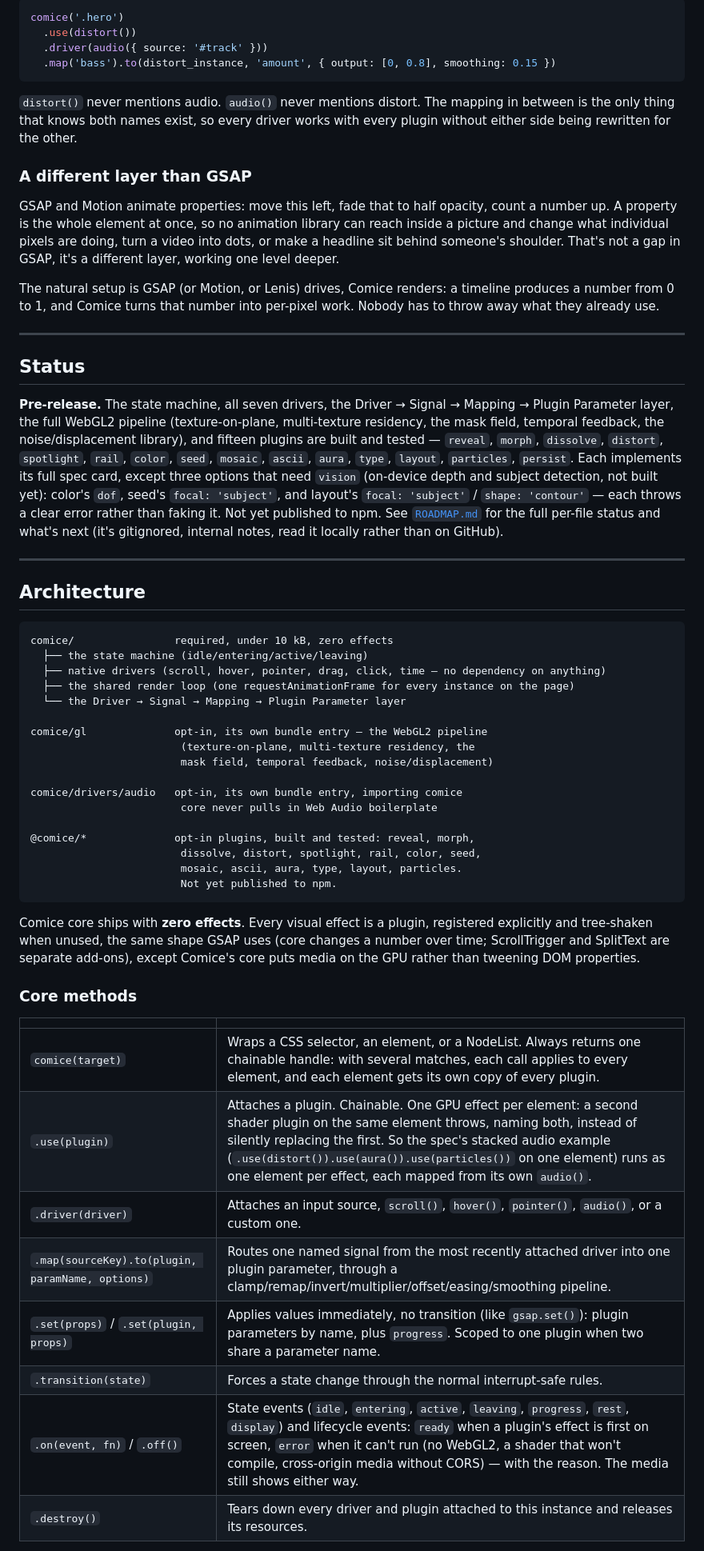
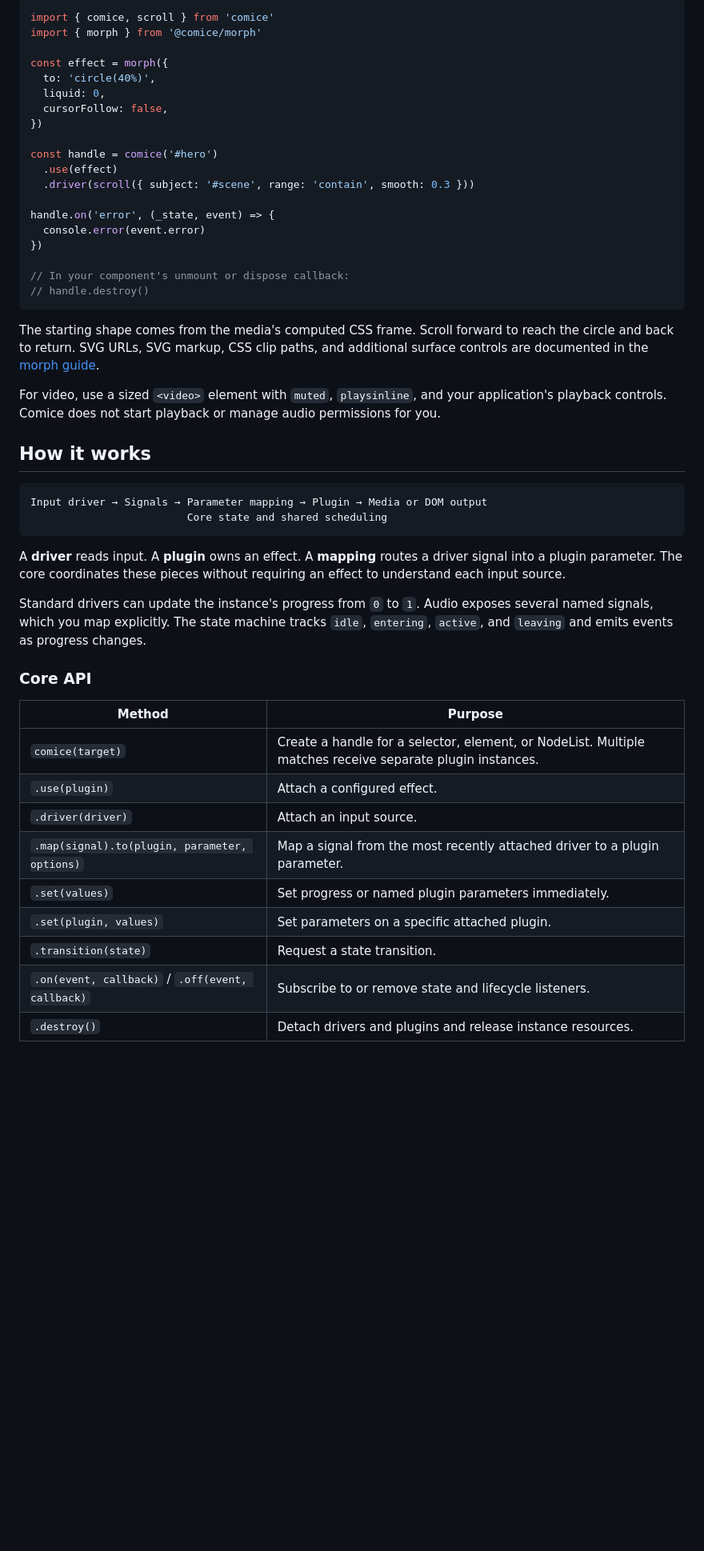
Before and after one commit to boastack/comice, a Markdown page: README.md, the part around one of its changes. Shown at 80% size. GitHub-like rendering; blank space fills up the shorter version.

````diff
--- a/README.md
+++ b/README.md
@@ -22,60 +82,52 @@ That's the whole idea. Everything else is plugins deciding what that per-pixel p
 
 ```js
-comice('.hero')
-  .use(distort())
-  .driver(audio({ source: '#track' }))
-  .map('bass').to(distort_instance, 'amount', { output: [0, 0.8], smoothing: 0.15 })
+import { comice, scroll } from 'comice'
+import { morph } from '@comice/morph'
+
+const effect = morph({
+  to: 'circle(40%)',
+  liquid: 0,
+  cursorFollow: false,
+})
+
+const handle = comice('#hero')
+  .use(effect)
+  .driver(scroll({ subject: '#scene', range: 'contain', smooth: 0.3 }))
+
+handle.on('error', (_state, event) => {
+  console.error(event.error)
+})
+
+// In your component's unmount or dispose callback:
+// handle.destroy()
 ```
 
-`distort()` never mentions audio. `audio()` never mentions distort. The mapping in between is the only thing that knows both names exist, so every driver works with every plugin without either side being rewritten for the other.
+The starting shape comes from the media's computed CSS frame. Scroll forward to reach the circle and back to return. SVG URLs, SVG markup, CSS clip paths, and additional surface controls are documented in the [morph guide](./packages/morph/README.md).
 
-### A different layer than GSAP
+For video, use a sized `<video>` element with `muted`, `playsinline`, and your application's playback controls. Comice does not start playback or manage audio permissions for you.
 
-GSAP and Motion animate properties: move this left, fade that to half opacity, count a number up. A property is the whole element at once, so no animation library can reach inside a picture and change what individual pixels are doing, turn a video into dots, or make a headline sit behind someone's shoulder. That's not a gap in GSAP, it's a different layer, working one level deeper.
+## How it works
 
-The natural setup is GSAP (or Motion, or Lenis) drives, Comice renders: a timeline produces a number from 0 to 1, and Comice turns that number into per-pixel work. Nobody has to throw away what they already use.
-
----
-
-## Status
-
-**Pre-release.** The state machine, all seven drivers, the Driver → Signal → Mapping → Plugin Parameter layer, the full WebGL2 pipeline (texture-on-plane, multi-texture residency, the mask field, temporal feedback, the noise/displacement library), and fifteen plugins are built and tested — `reveal`, `morph`, `dissolve`, `distort`, `spotlight`, `rail`, `color`, `seed`, `mosaic`, `ascii`, `aura`, `type`, `layout`, `particles`, `persist`. Each implements its full spec card, except three options that need `vision` (on-device depth and subject detection, not built yet): color's `dof`, seed's `focal: 'subject'`, and layout's `focal: 'subject'` / `shape: 'contour'` — each throws a clear error rather than faking it. Not yet published to npm. See [`ROADMAP.md`](./ROADMAP.md) for the full per-file status and what's next (it's gitignored, internal notes, read it locally rather than on GitHub).
-
----
-
-## Architecture
-
-```
-comice/                required, under 10 kB, zero effects
-  ├── the state machine (idle/entering/active/leaving)
-  ├── native drivers (scroll, hover, pointer, drag, click, time — no dependency on anything)
-  ├── the shared render loop (one requestAnimationFrame for every instance on the page)
-  └── the Driver → Signal → Mapping → Plugin Parameter layer
-
-comice/gl              opt-in, its own bundle entry — the WebGL2 pipeline
-                        (texture-on-plane, multi-texture residency, the
-                        mask field, temporal feedback, noise/displacement)
-
-comice/drivers/audio   opt-in, its own bundle entry, importing comice
-                        core never pulls in Web Audio boilerplate
-
-@comice/*              opt-in plugins, built and tested: reveal, morph,
-                        dissolve, distort, spotlight, rail, color, seed,
-                        mosaic, ascii, aura, type, layout, particles.
-                        Not yet published to npm.
+```text
+Input driver → Signals → Parameter mapping → Plugin → Media or DOM output
+                         Core state and shared scheduling
 ```
 
-Comice core ships with **zero effects**. Every visual effect is a plugin, registered explicitly and tree-shaken when unused, the same shape GSAP uses (core changes a number over time; ScrollTrigger and SplitText are separate add-ons), except Comice's core puts media on the GPU rather than tweening DOM properties.
+A **driver** reads input. A **plugin** owns an effect. A **mapping** routes a driver signal into a plugin parameter. The core coordinates these pieces without requiring an effect to understand each input source.
 
-### Core methods
+Standard drivers can update the instance's progress from `0` to `1`. Audio exposes several named signals, which you map explicitly. The state machine tracks `idle`, `entering`, `active`, and `leaving` and emits events as progress changes.
 
-| | |
-|---|---|
-| `comice(target)` | Wraps a CSS selector, an element, or a NodeList. Always returns one chainable handle: with several matches, each call applies to every element, and each element gets its own copy of every plugin. |
-| `.use(plugin)` | Attaches a plugin. Chainable. One GPU effect per element: a second shader plugin on the same element throws, naming both, instead of silently replacing the first. So the spec's stacked audio example (`.use(distort()).use(aura()).use(particles())` on one element) runs as one element per effect, each mapped from its own `audio()`. |
-| `.driver(driver)` | Attaches an input source, `scroll()`, `hover()`, `pointer()`, `audio()`, or a custom one. |
-| `.map(sourceKey).to(plugin, paramName, options)` | Routes one named signal from the most recently attached driver into one plugin parameter, through a clamp/remap/invert/multiplier/offset/easing/smoothing pipeline. |
-| `.set(props)` / `.set(plugin, props)` | Applies values immediately, no transition (like `gsap.set()`): plugin parameters by name, plus `progress`. Scoped to one plugin when two share a parameter name. |
-| `.transition(state)` | Forces a state change through the normal interrupt-safe rules. |
-| `.on(event, fn)` / `.off()` | State events (`idle`, `entering`, `active`, `leaving`, `progress`, `rest`, `display`) and lifecycle events: `ready` when a plugin's effect is first on screen, `error` when it can't run (no WebGL2, a shader that won't compile, cross-origin media without CORS) — with the reason. The media still shows either way. |
-| `.destroy()` | Tears down every driver and plugin attached to this instance and releases its resources. |
+### Core API
+
+| Method | Purpose |
+| --- | --- |
+| `comice(target)` | Create a handle for a selector, element, or NodeList. Multiple matches receive separate plugin instances. |
+| `.use(plugin)` | Attach a configured effect. |
+| `.driver(driver)` | Attach an input source. |
+| `.map(signal).to(plugin, parameter, options)` | Map a signal from the most recently attached driver to a plugin parameter. |
+| `.set(values)` | Set progress or named plugin parameters immediately. |
+| `.set(plugin, values)` | Set parameters on a specific attached plugin. |
+| `.transition(state)` | Request a state transition. |
+| `.on(event, callback)` / `.off(event, callback)` | Subscribe to or remove state and lifecycle listeners. |
+| `.destroy()` | Detach drivers and plugins and release instance resources. |
+
````
Also changed, not shown: other parts of README.md (+251 -49 lines).
